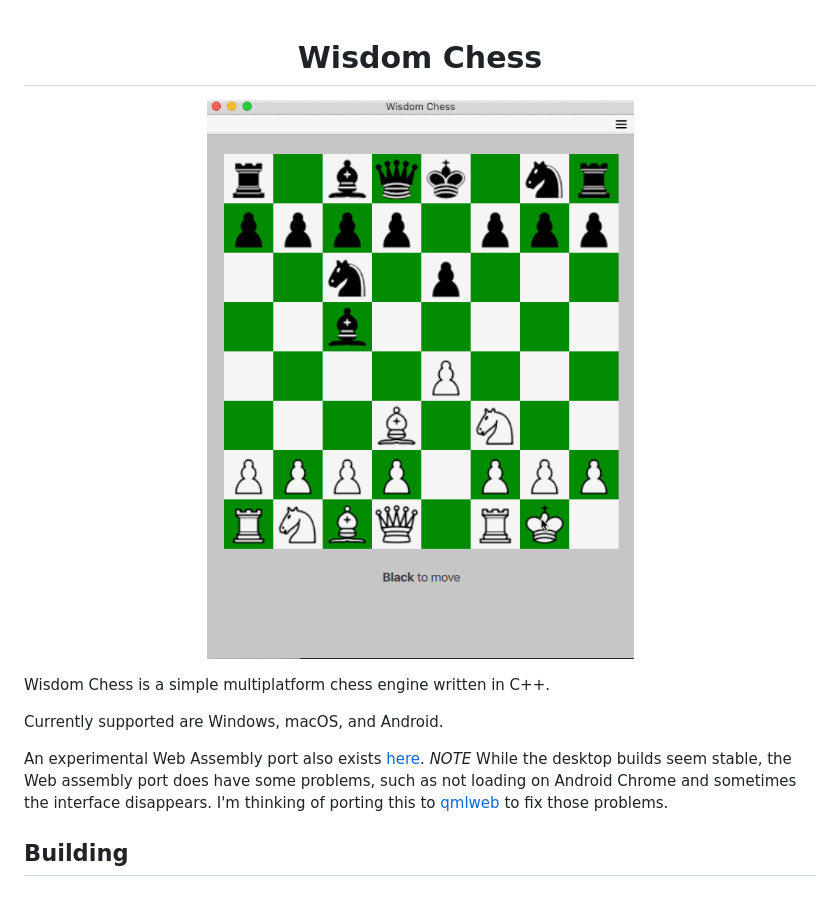
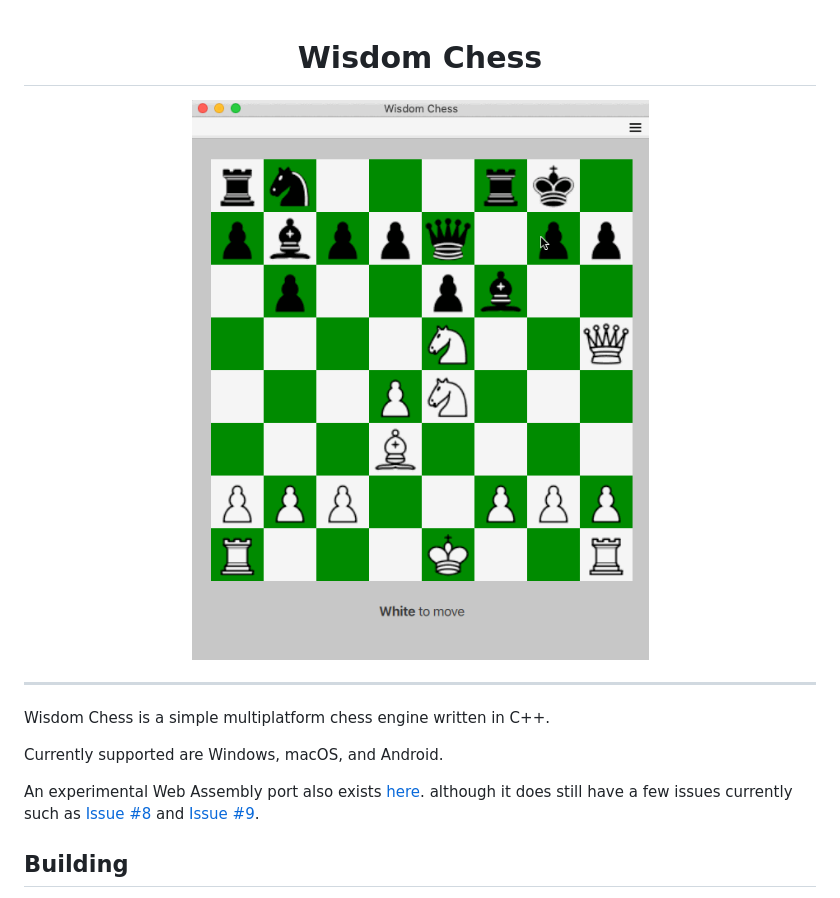
Before and after one commit to dmeybohm/wisdom-chess, a Markdown page: README.md, the part around the change. Drawn GitHub-style; pictures changed too: qt-qml-gui/images/wisdom-chess-animate.gif.

Commit message:
Update doc and animated image

```diff
--- a/README.md
+++ b/README.md
@@ -1,16 +1,17 @@
 <h1 align="center">Wisdom Chess</h1>
+
 <p align="center">
     <img src="https://raw.githubusercontent.com/dmeybohm/wisdom-chess/main/qt-qml-gui/images/wisdom-chess-animate.gif" />
 </p>
 
+----
 Wisdom Chess is a simple multiplatform chess engine written in C++.
 
 Currently supported are Windows, macOS, and Android.
 
 An experimental Web Assembly port also exists <a href="https://wisdom-chess.netlify.app/" target="_blank">here</a>.
-*NOTE* While the desktop builds seem stable, the Web assembly port does have some problems,
-such as not loading on Android Chrome and sometimes the interface disappears. I'm thinking of porting this
-to [qmlweb](https://github.com/qmlweb/qmlweb) to fix those problems.
+although it does still have a few issues currently such as [Issue #8](https://github.com/dmeybohm/wisdom-chess/issues/8) and
+[Issue #9](https://github.com/dmeybohm/wisdom-chess/issues/9).
 
 ## Building
 
```
